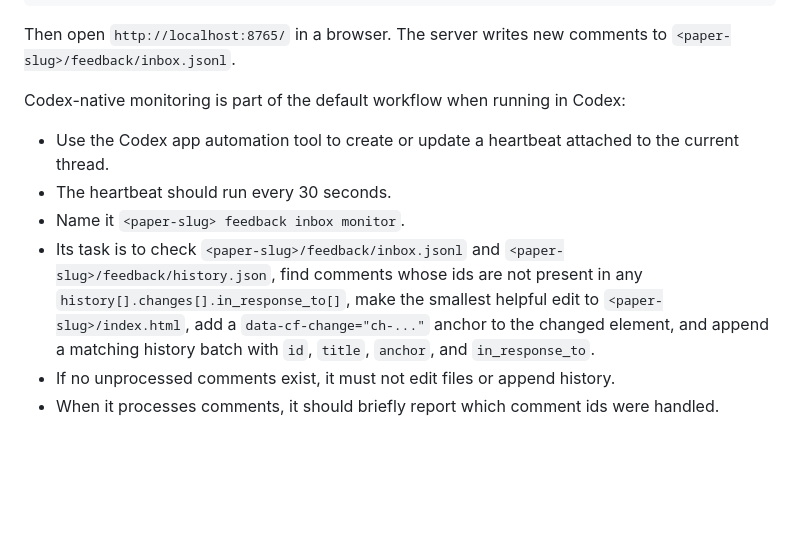
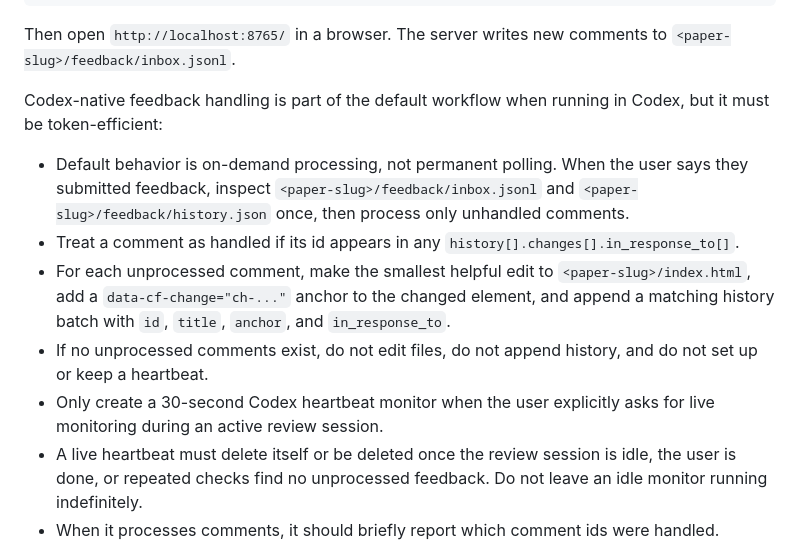
Before and after one commit to sukanthoriginal/interactive-paper-explainers, a Markdown page: SKILL.md, the part around the change. Rendered like a GitHub page; blank space fills up the shorter version.

```diff
--- a/SKILL.md
+++ b/SKILL.md
@@ -138,12 +138,13 @@ python <skill-dir>/lib/server.py <papers-dir>/<paper-slug>/ --port 8765 --idle-t
 
 Then open `http://localhost:8765/` in a browser. The server writes new comments to `<paper-slug>/feedback/inbox.jsonl`.
 
-Codex-native monitoring is part of the default workflow when running in Codex:
-- Use the Codex app automation tool to create or update a heartbeat attached to the current thread.
-- The heartbeat should run every 30 seconds.
-- Name it `<paper-slug> feedback inbox monitor`.
-- Its task is to check `<paper-slug>/feedback/inbox.jsonl` and `<paper-slug>/feedback/history.json`, find comments whose ids are not present in any `history[].changes[].in_response_to[]`, make the smallest helpful edit to `<paper-slug>/index.html`, add a `data-cf-change="ch-..."` anchor to the changed element, and append a matching history batch with `id`, `title`, `anchor`, and `in_response_to`.
-- If no unprocessed comments exist, it must not edit files or append history.
+Codex-native feedback handling is part of the default workflow when running in Codex, but it must be token-efficient:
+- Default behavior is on-demand processing, not permanent polling. When the user says they submitted feedback, inspect `<paper-slug>/feedback/inbox.jsonl` and `<paper-slug>/feedback/history.json` once, then process only unhandled comments.
+- Treat a comment as handled if its id appears in any `history[].changes[].in_response_to[]`.
+- For each unprocessed comment, make the smallest helpful edit to `<paper-slug>/index.html`, add a `data-cf-change="ch-..."` anchor to the changed element, and append a matching history batch with `id`, `title`, `anchor`, and `in_response_to`.
+- If no unprocessed comments exist, do not edit files, do not append history, and do not set up or keep a heartbeat.
+- Only create a 30-second Codex heartbeat monitor when the user explicitly asks for live monitoring during an active review session.
+- A live heartbeat must delete itself or be deleted once the review session is idle, the user is done, or repeated checks find no unprocessed feedback. Do not leave an idle monitor running indefinitely.
 - When it processes comments, it should briefly report which comment ids were handled.
 
 If Codex-native automations are unavailable, tell the user that the page can still collect feedback, but a Codex session must manually inspect the inbox and write matching history entries for the browser to leave the "Claude is processing..." state.
```
Also changed, not shown: README.md (+2 -2 lines).
